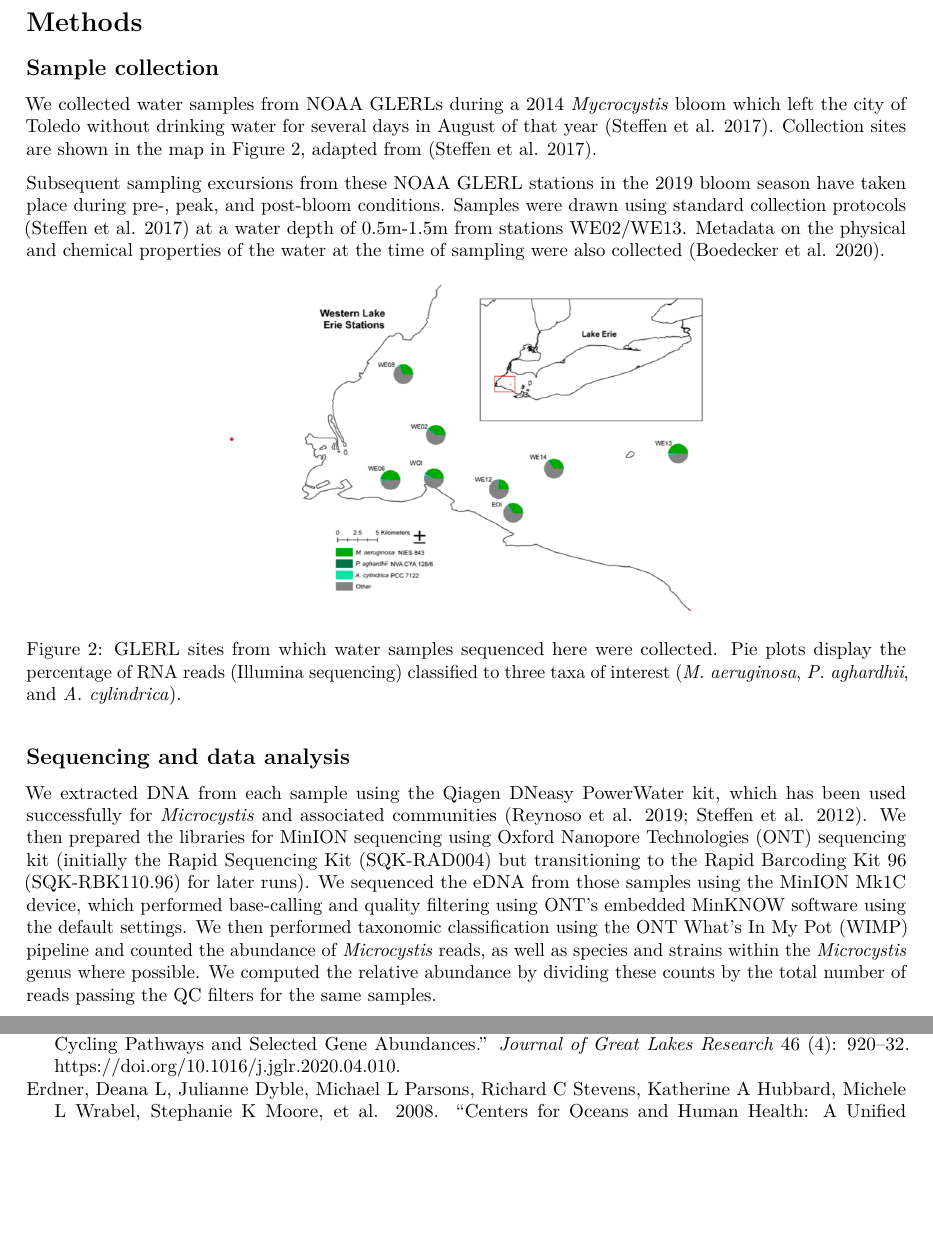
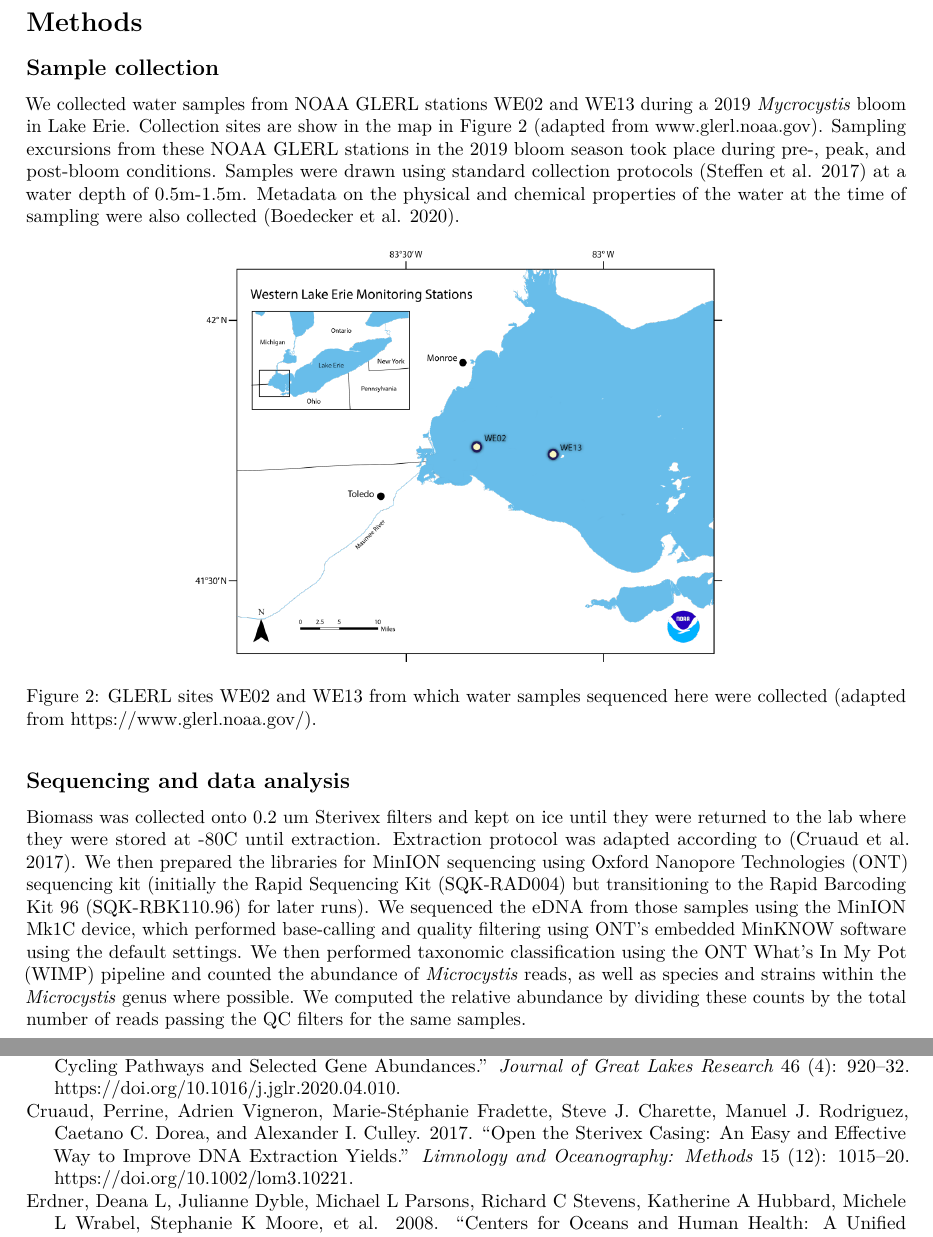
Before and after one commit to signaturescience/habssed-data-ms, an R Markdown document (habssed-data-ms.Rmd): two parts of pages 4 and 7 of 8, joined at a grey line, cut so that both start at the same text, the shorter picture padded with empty space. Rendered offline with R 4.5, knitr and Pandoc, then LaTeX, with nearby package versions; drawn as R Markdown's standard PDF in place of the format the file asks for.

Commit message:
updated maps refs 2019

````diff
--- a/habssed-data-ms.Rmd
+++ b/habssed-data-ms.Rmd
@@ -67,17 +67,15 @@ knitr::include_graphics(here::here("figures/pipeline.png"))
 
 ## Sample collection
 
-We collected water samples from NOAA GLERLs during a 2014 *Mycrocystis* bloom which left the city of Toledo without drinking water for several days in August of that year [@steffen2017]. Collection sites are shown in the map in Figure \ref{fig:map}, adapted from [@steffen2017].
+We collected water samples from NOAA GLERL stations WE02 and WE13 during a 2019 *Mycrocystis* bloom in Lake Erie. Collection sites are show in the map in Figure \ref{fig:map} (adapted from www.glerl.noaa.gov). Sampling excursions from these NOAA GLERL stations in the 2019 bloom season took place during pre-, peak, and post-bloom conditions. Samples were drawn using standard collection protocols [@steffen2017] at a water depth of 0.5m-1.5m. Metadata on the physical and chemical properties of the water at the time of sampling were also collected [@boedecker2020].
 
-Subsequent sampling excursions from these NOAA GLERL stations in the 2019 bloom season have taken place during pre-, peak, and post-bloom conditions. Samples were drawn using standard collection protocols [@steffen2017] at a water depth of 0.5m-1.5m from stations WE02/WE13. Metadata on the physical and chemical properties of the water at the time of sampling were also collected [@boedecker2020].
-
-```{r map, fig.cap="GLERL sites from which water samples sequenced here were collected. Pie plots display the percentage of RNA reads (Illumina sequencing) classified to three taxa of interest (\\emph{M. aeruginosa}, \\emph{P. aghardhii}, and \\emph{A. cylindrica}).", fig.align='center', out.width="3.5in"}
-knitr::include_graphics(here::here("figures/map.png"))
+```{r map, fig.cap="GLERL sites WE02 and WE13 from which water samples sequenced here were collected (adapted from https://www.glerl.noaa.gov/).", fig.align='center', out.width="4in"}
+knitr::include_graphics(here::here("figures/map2.jpg"))
 ```
 
 ## Sequencing and data analysis
 
-We extracted DNA from each sample using the Qiagen DNeasy PowerWater kit, which has been used successfully for *Microcystis* and associated communities [@reynoso2019; @steffen2012]. We then prepared the libraries for MinION sequencing using Oxford Nanopore Technologies (ONT) sequencing kit (initially the Rapid Sequencing Kit (SQK-RAD004) but transitioning to the Rapid Barcoding Kit 96 (SQK-RBK110.96) for later runs). We sequenced the eDNA from those samples using the MinION Mk1C device, which performed base-calling and quality filtering using ONT's embedded MinKNOW software using the default settings. We then performed taxonomic classification using the ONT What's In My Pot (WIMP) pipeline and counted the abundance of *Microcystis* reads, as well as species and strains within the *Microcystis* genus where possible. We computed the relative abundance by dividing these counts by the total number of reads passing the QC filters for the same samples.
+Biomass was collected onto 0.2 um Sterivex filters and kept on ice until they were returned to the lab where they were stored at -80C until extraction. Extraction protocol was adapted according to [@cruaud2017]. We then prepared the libraries for MinION sequencing using Oxford Nanopore Technologies (ONT) sequencing kit (initially the Rapid Sequencing Kit (SQK-RAD004) but transitioning to the Rapid Barcoding Kit 96 (SQK-RBK110.96) for later runs). We sequenced the eDNA from those samples using the MinION Mk1C device, which performed base-calling and quality filtering using ONT's embedded MinKNOW software using the default settings. We then performed taxonomic classification using the ONT What's In My Pot (WIMP) pipeline and counted the abundance of *Microcystis* reads, as well as species and strains within the *Microcystis* genus where possible. We computed the relative abundance by dividing these counts by the total number of reads passing the QC filters for the same samples.
 
 \clearpage
 
--- a/references.bib
+++ b/references.bib
@@ -300,3 +300,19 @@
   langid = {english},
   file = {/Users/turner/Zotero/storage/ZE7BK4LS/Love et al. - 2014 - Moderated estimation of fold change and dispersion.pdf}
 }
+
+
+
+
+
+@article{cruaud2017,
+  title = {Open the {{Sterivex}} Casing: {{An}} Easy and Effective Way to Improve {{DNA}} Extraction Yields},
+  shorttitle = {Open the {{SterivexTM}} Casing},
+  author = {Cruaud, Perrine and Vigneron, Adrien and Fradette, Marie-St{\'e}phanie and Charette, Steve J. and Rodriguez, Manuel J. and Dorea, Caetano C. and Culley, Alexander I.},
+  year = {2017},
+  journal = {Limnology and Oceanography: Methods},
+  volume = {15},
+  number = {12},
+  pages = {1015--1020},
+  issn = {1541-5856},
+  doi = {10.1002/lom3.10221},
````
Also changed, not shown: figures/map2.jpg (added), figures/map2.png (added), habssed-data-ms.Rmd (2 more changed lines), references.bib (5 more changed lines).
